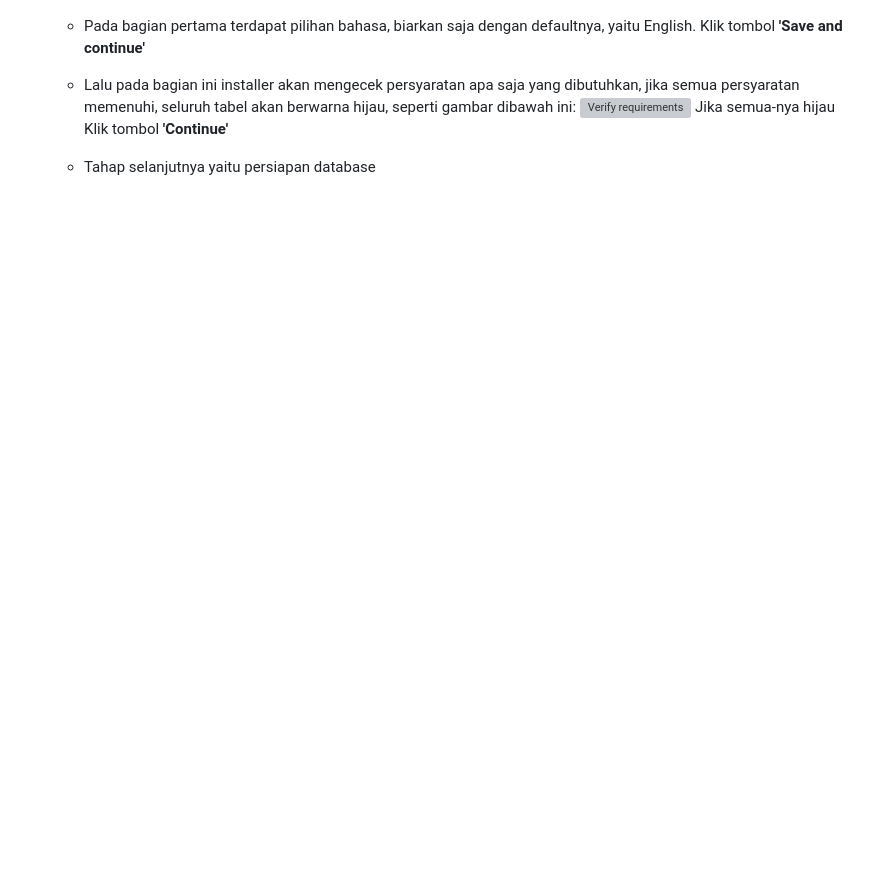
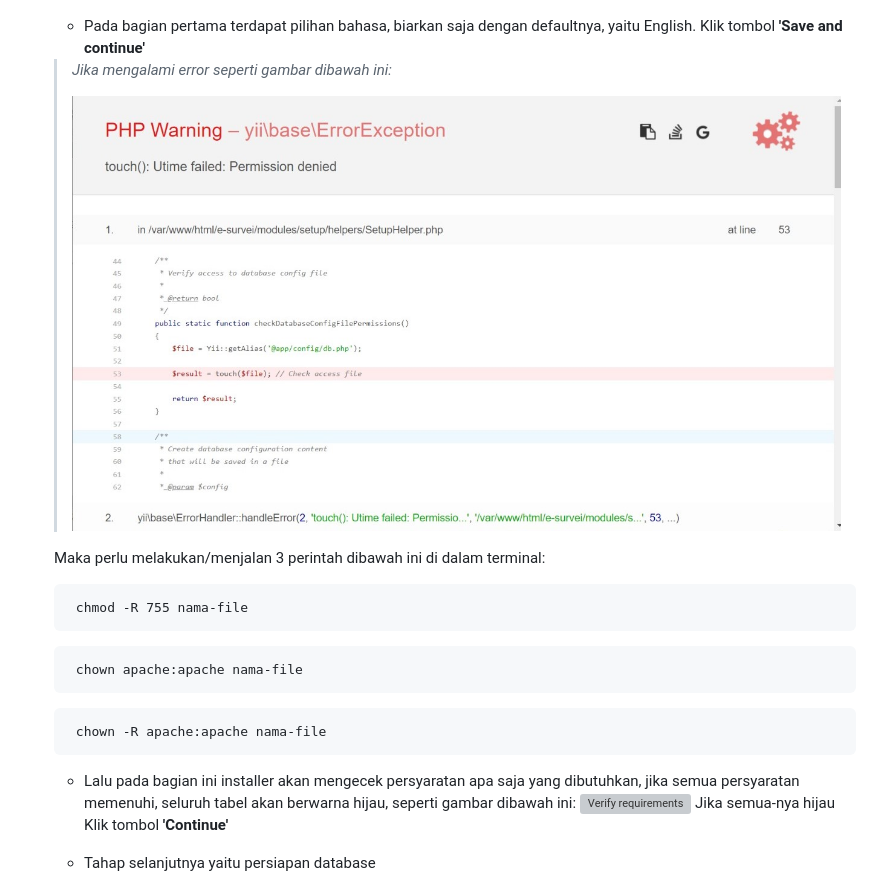
Before and after one commit to rahmatsubandi/forum-documentation, a Markdown page: README.md, the part around the change. Rendered like a GitHub page; pictures changed too: images/error.jpg (added); blank space fills up the shorter version; grey boxes are pictures that could not be loaded.

Commit message:
handling permision denied

````diff
--- a/README.md
+++ b/README.md
@@ -77,6 +77,24 @@ Berkas Source Code pada seluruh aplikasi ini tersedia di Repo GitHub khusus yang
 
    - Pada bagian pertama terdapat pilihan bahasa, biarkan saja dengan defaultnya, yaitu English. Klik tombol <b>'Save and continue'</b>
 
+   > <i>Jika mengalami error seperti gambar dibawah ini:
+   >
+   > ![Error](/images/error.jpg) </i>
+
+   Maka perlu melakukan/menjalan 3 perintah dibawah ini di dalam terminal:
+
+   ```
+    chmod -R 755 nama-file
+   ```
+
+   ```
+    chown apache:apache nama-file
+   ```
+
+   ```
+    chown -R apache:apache nama-file
+   ```
+
    - Lalu pada bagian ini installer akan mengecek persyaratan apa saja yang dibutuhkan, jika semua persyaratan memenuhi, seluruh tabel akan berwarna hijau, seperti gambar dibawah ini:
      ![Verify requirements](/images/verify-req.png)
      Jika semua-nya hijau Klik tombol <b>'Continue'</b>
````
Also changed, not shown: 1 other file.
